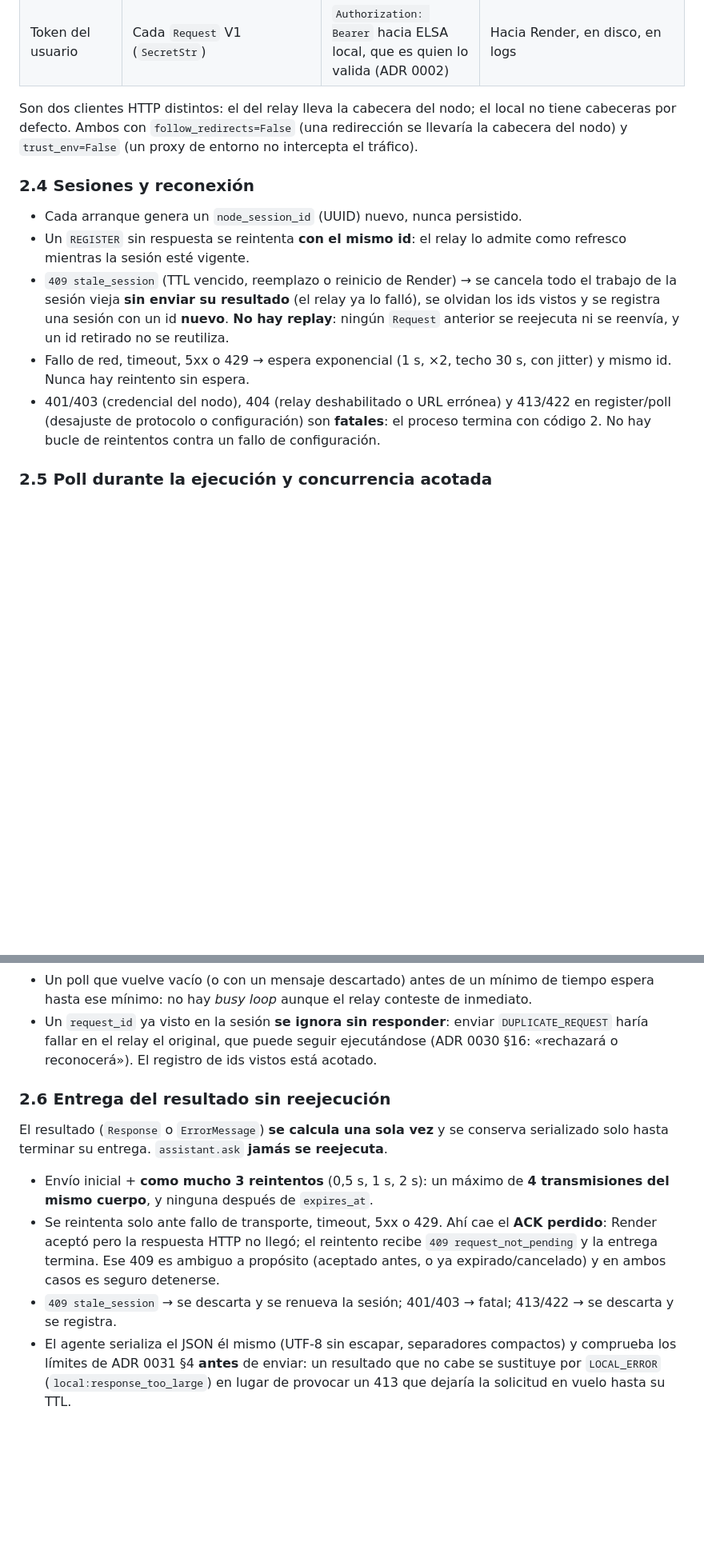
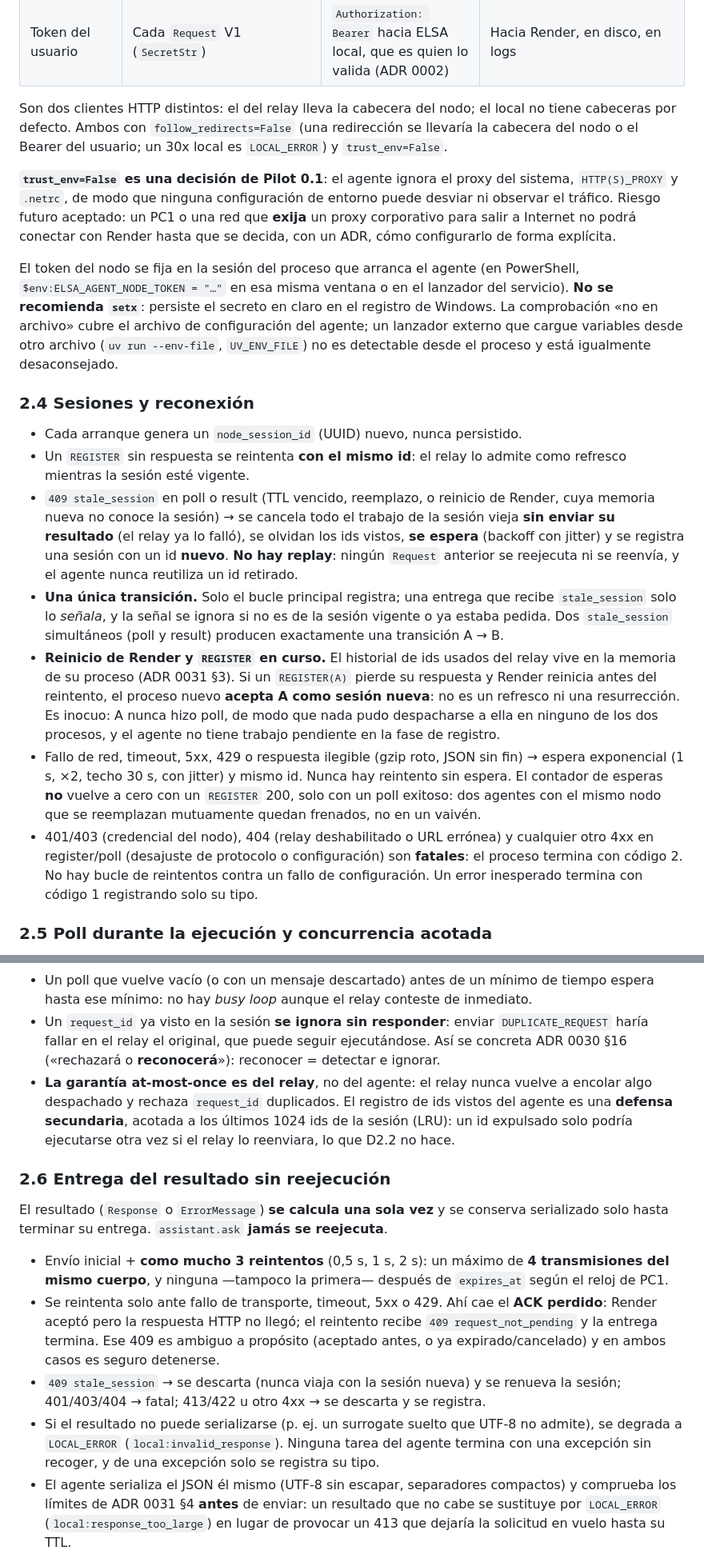
Before and after one commit to VallejoOsorio2026/Elsa-ai, a Markdown page: docs/adr/0032-agente-pc1-outbound-pilot-0-1.md, 2 parts joined by grey strips. Shown at 80% size. Drawn GitHub-style; blank space fills up the shorter version.

Commit message:
docs(adr): precisar reinicio de Render, dedupe y limites del agente PC1
Co-Authored-By: Claude Opus 5.5 <noreply@anthropic.com>

```diff
--- a/docs/adr/0032-agente-pc1-outbound-pilot-0-1.md
+++ b/docs/adr/0032-agente-pc1-outbound-pilot-0-1.md
@@ -68,25 +74,56 @@ o `%` viaja codificado y ELSA decide si existe.
 
 Son dos clientes HTTP distintos: el del relay lleva la cabecera del nodo; el
 local no tiene cabeceras por defecto. Ambos con `follow_redirects=False` (una
-redirección se llevaría la cabecera del nodo) y `trust_env=False` (un proxy de
-entorno no intercepta el tráfico).
+redirección se llevaría la cabecera del nodo o el Bearer del usuario; un 30x
+local es `LOCAL_ERROR`) y `trust_env=False`.
+
+**`trust_env=False` es una decisión de Pilot 0.1**: el agente ignora el proxy
+del sistema, `HTTP(S)_PROXY` y `.netrc`, de modo que ninguna configuración de
+entorno puede desviar ni observar el tráfico. Riesgo futuro aceptado: un PC1 o
+una red que **exija** un proxy corporativo para salir a Internet no podrá
+conectar con Render hasta que se decida, con un ADR, cómo configurarlo de forma
+explícita.
+
+El token del nodo se fija en la sesión del proceso que arranca el agente (en
+PowerShell, `$env:ELSA_AGENT_NODE_TOKEN = "…"` en esa misma ventana o en el
+lanzador del servicio). **No se recomienda `setx`**: persiste el secreto en
+claro en el registro de Windows. La comprobación «no en archivo» cubre el
+archivo de configuración del agente; un lanzador externo que cargue variables
+desde otro archivo (`uv run --env-file`, `UV_ENV_FILE`) no es detectable desde
+el proceso y está igualmente desaconsejado.
 
 ### 2.4 Sesiones y reconexión
 
 - Cada arranque genera un `node_session_id` (UUID) nuevo, nunca persistido.
 - Un `REGISTER` sin respuesta se reintenta **con el mismo id**: el relay lo
   admite como refresco mientras la sesión esté vigente.
-- `409 stale_session` (TTL vencido, reemplazo o reinicio de Render) → se
-  cancela todo el trabajo de la sesión vieja **sin enviar su resultado** (el
-  relay ya lo falló), se olvidan los ids vistos y se registra una sesión con un
-  id **nuevo**. **No hay replay**: ningún `Request` anterior se reejecuta ni se
-  reenvía, y un id retirado no se reutiliza.
-- Fallo de red, timeout, 5xx o 429 → espera exponencial (1 s, ×2, techo 30 s,
-  con jitter) y mismo id. Nunca hay reintento sin espera.
+- `409 stale_session` en poll o result (TTL vencido, reemplazo, o reinicio de
+  Render, cuya memoria nueva no conoce la sesión) → se cancela todo el trabajo
+  de la sesión vieja **sin enviar su resultado** (el relay ya lo falló), se
+  olvidan los ids vistos, **se espera** (backoff con jitter) y se registra una
+  sesión con un id **nuevo**. **No hay replay**: ningún `Request` anterior se
+  reejecuta ni se reenvía, y el agente nunca reutiliza un id retirado.
+- **Una única transición.** Solo el bucle principal registra; una entrega que
+  recibe `stale_session` solo lo *señala*, y la señal se ignora si no es de la
+  sesión vigente o ya estaba pedida. Dos `stale_session` simultáneos (poll y
+  result) producen exactamente una transición A → B.
+- **Reinicio de Render y `REGISTER` en curso.** El historial de ids usados del
+  relay vive en la memoria de su proceso (ADR 0031 §3). Si un `REGISTER(A)`
+  pierde su respuesta y Render reinicia antes del reintento, el proceso nuevo
+  **acepta A como sesión nueva**: no es un refresco ni una resurrección. Es
+  inocuo: A nunca hizo poll, de modo que nada pudo despacharse a ella en
+  ninguno de los dos procesos, y el agente no tiene trabajo pendiente en la
+  fase de registro.
+- Fallo de red, timeout, 5xx, 429 o respuesta ilegible (gzip roto, JSON sin
+  fin) → espera exponencial (1 s, ×2, techo 30 s, con jitter) y mismo id.
+  Nunca hay reintento sin espera. El contador de esperas **no** vuelve a cero
+  con un `REGISTER` 200, solo con un poll exitoso: dos agentes con el mismo
+  nodo que se reemplazan mutuamente quedan frenados, no en un vaivén.
 - 401/403 (credencial del nodo), 404 (relay deshabilitado o URL errónea) y
-  413/422 en register/poll (desajuste de protocolo o configuración) son
-  **fatales**: el proceso termina con código 2. No hay bucle de reintentos
-  contra un fallo de configuración.
+  cualquier otro 4xx en register/poll (desajuste de protocolo o configuración)
+  son **fatales**: el proceso termina con código 2. No hay bucle de
+  reintentos contra un fallo de configuración. Un error inesperado termina con
+  código 1 registrando solo su tipo.
 
 ### 2.5 Poll durante la ejecución y concurrencia acotada
 
@@ -110,8 +147,13 @@ entorno no intercepta el tráfico).
   conteste de inmediato.
 - Un `request_id` ya visto en la sesión **se ignora sin responder**: enviar
   `DUPLICATE_REQUEST` haría fallar en el relay el original, que puede seguir
-  ejecutándose (ADR 0030 §16: «rechazará o reconocerá»). El registro de ids
-  vistos está acotado.
+  ejecutándose. Así se concreta ADR 0030 §16 («rechazará o **reconocerá**»):
+  reconocer = detectar e ignorar.
+- **La garantía at-most-once es del relay**, no del agente: el relay nunca
+  vuelve a encolar algo despachado y rechaza `request_id` duplicados. El
+  registro de ids vistos del agente es una **defensa secundaria**, acotada a
+  los últimos 1024 ids de la sesión (LRU): un id expulsado solo podría
+  ejecutarse otra vez si el relay lo reenviara, lo que D2.2 no hace.
 
 ### 2.6 Entrega del resultado sin reejecución
 
@@ -120,14 +162,20 @@ conserva serializado solo hasta terminar su entrega. `assistant.ask` **jamás
 se reejecuta**.
 
 - Envío inicial + **como mucho 3 reintentos** (0,5 s, 1 s, 2 s): un máximo de
-  **4 transmisiones del mismo cuerpo**, y ninguna después de `expires_at`.
+  **4 transmisiones del mismo cuerpo**, y ninguna —tampoco la primera—
+  después de `expires_at` según el reloj de PC1.
 - Se reintenta solo ante fallo de transporte, timeout, 5xx o 429. Ahí cae el
   **ACK perdido**: Render aceptó pero la respuesta HTTP no llegó; el
   reintento recibe `409 request_not_pending` y la entrega termina. Ese 409 es
   ambiguo a propósito (aceptado antes, o ya expirado/cancelado) y en ambos
   casos es seguro detenerse.
-- `409 stale_session` → se descarta y se renueva la sesión; 401/403 → fatal;
-  413/422 → se descarta y se registra.
+- `409 stale_session` → se descarta (nunca viaja con la sesión nueva) y se
+  renueva la sesión; 401/403/404 → fatal; 413/422 u otro 4xx → se descarta y
+  se registra.
+- Si el resultado no puede serializarse (p. ej. un surrogate suelto que UTF-8
+  no admite), se degrada a `LOCAL_ERROR` (`local:invalid_response`). Ninguna
+  tarea del agente termina con una excepción sin recoger, y de una excepción
+  solo se registra su tipo.
 - El agente serializa el JSON él mismo (UTF-8 sin escapar, separadores
   compactos) y comprueba los límites de ADR 0031 §4 **antes** de enviar: un
   resultado que no cabe se sustituye por `LOCAL_ERROR`
```
Also changed, not shown: other parts of docs/adr/0032-agente-pc1-outbound-pilot-0-1.md (+22 -2 lines), docs/environment-variables.md (+19 -0 lines).
